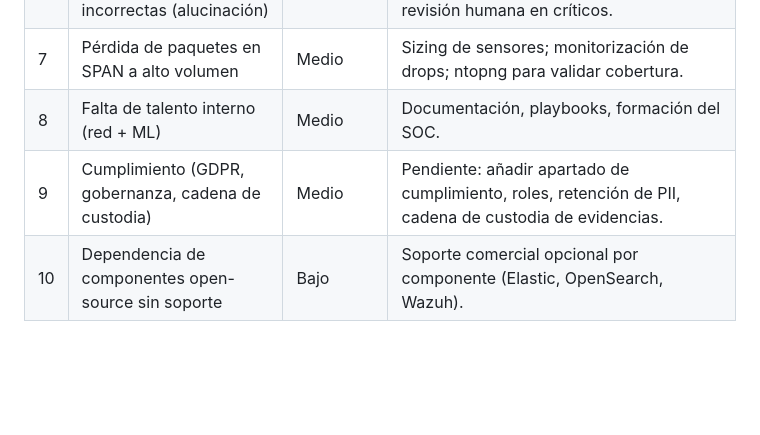
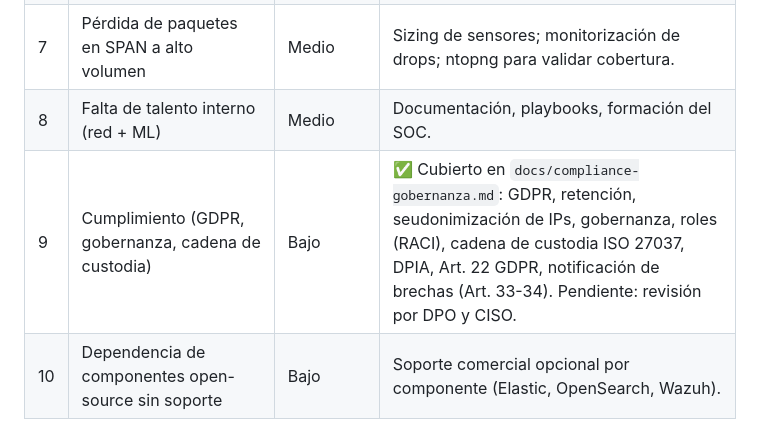
Before and after one commit to KH-LLOREDA/KhaiNet, a Markdown page: docs/darktrace-alternativa-software-libre.md, the part around the change. Drawn GitHub-style; blank space fills up the shorter version.

```diff
--- a/docs/darktrace-alternativa-software-libre.md
+++ b/docs/darktrace-alternativa-software-libre.md
@@ -503,7 +503,7 @@ Las 4 métricas deben cumplirse **simultáneamente durante 4 semanas consecutiva
 | 6 | Brain genera explicaciones incorrectas (alucinación) | Medio | Brain opera sobre datos estructurados (no texto libre); XAI con trazas de eventos; revisión humana en críticos. |
 | 7 | Pérdida de paquetes en SPAN a alto volumen | Medio | Sizing de sensores; monitorización de drops; ntopng para validar cobertura. |
 | 8 | Falta de talento interno (red + ML) | Medio | Documentación, playbooks, formación del SOC. |
-| 9 | Cumplimiento (GDPR, gobernanza, cadena de custodia) | Medio | Pendiente: añadir apartado de cumplimiento, roles, retención de PII, cadena de custodia de evidencias. |
+| 9 | Cumplimiento (GDPR, gobernanza, cadena de custodia) | Bajo | ✅ Cubierto en `docs/compliance-gobernanza.md`: GDPR, retención, seudonimización de IPs, gobernanza, roles (RACI), cadena de custodia ISO 27037, DPIA, Art. 22 GDPR, notificación de brechas (Art. 33-34). Pendiente: revisión por DPO y CISO. |
 | 10 | Dependencia de componentes open-source sin soporte | Bajo | Soporte comercial opcional por componente (Elastic, OpenSearch, Wazuh). |
 
 ---
```
Also changed, not shown: docs/compliance-gobernanza.md (+73 -20 lines).
